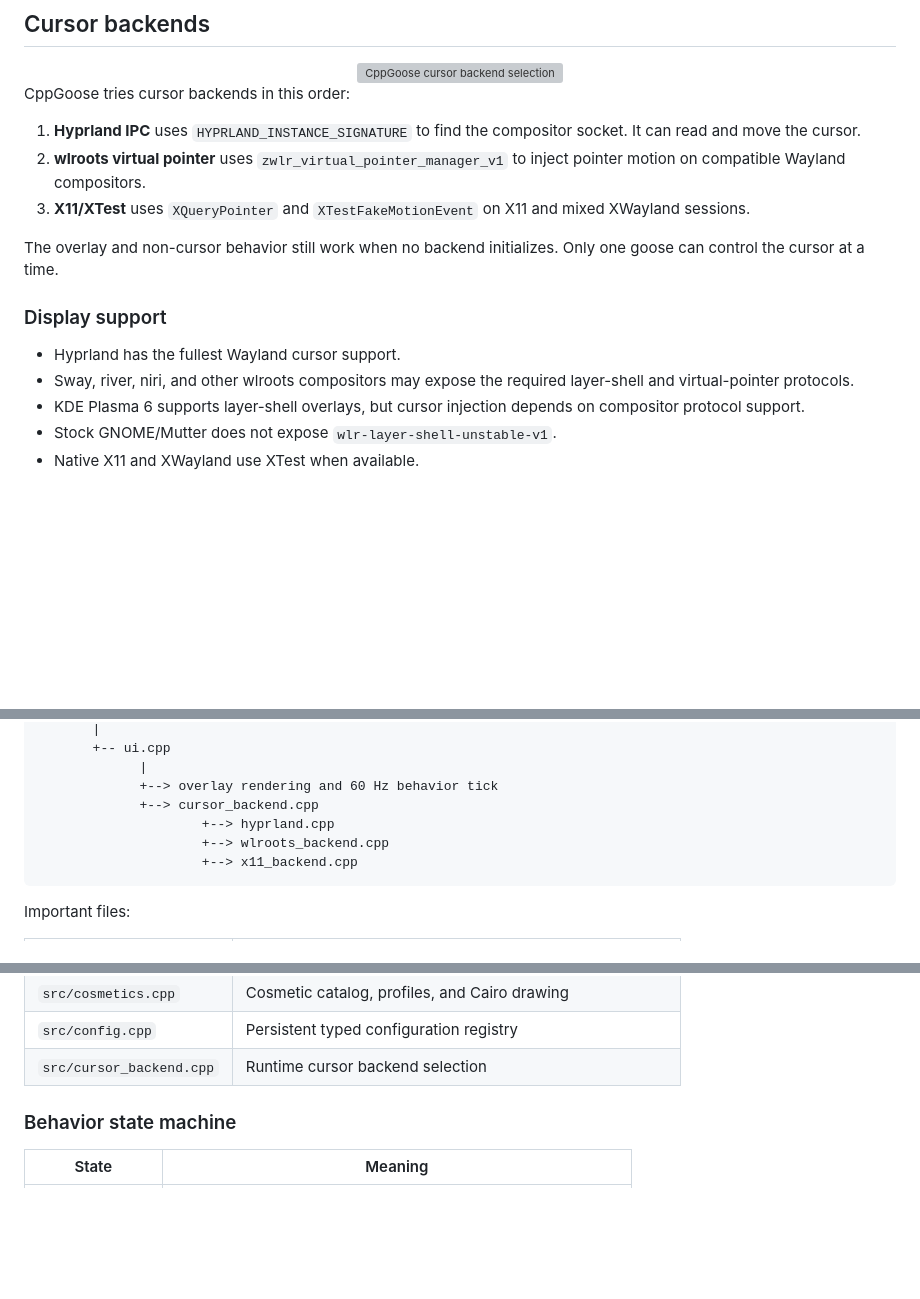
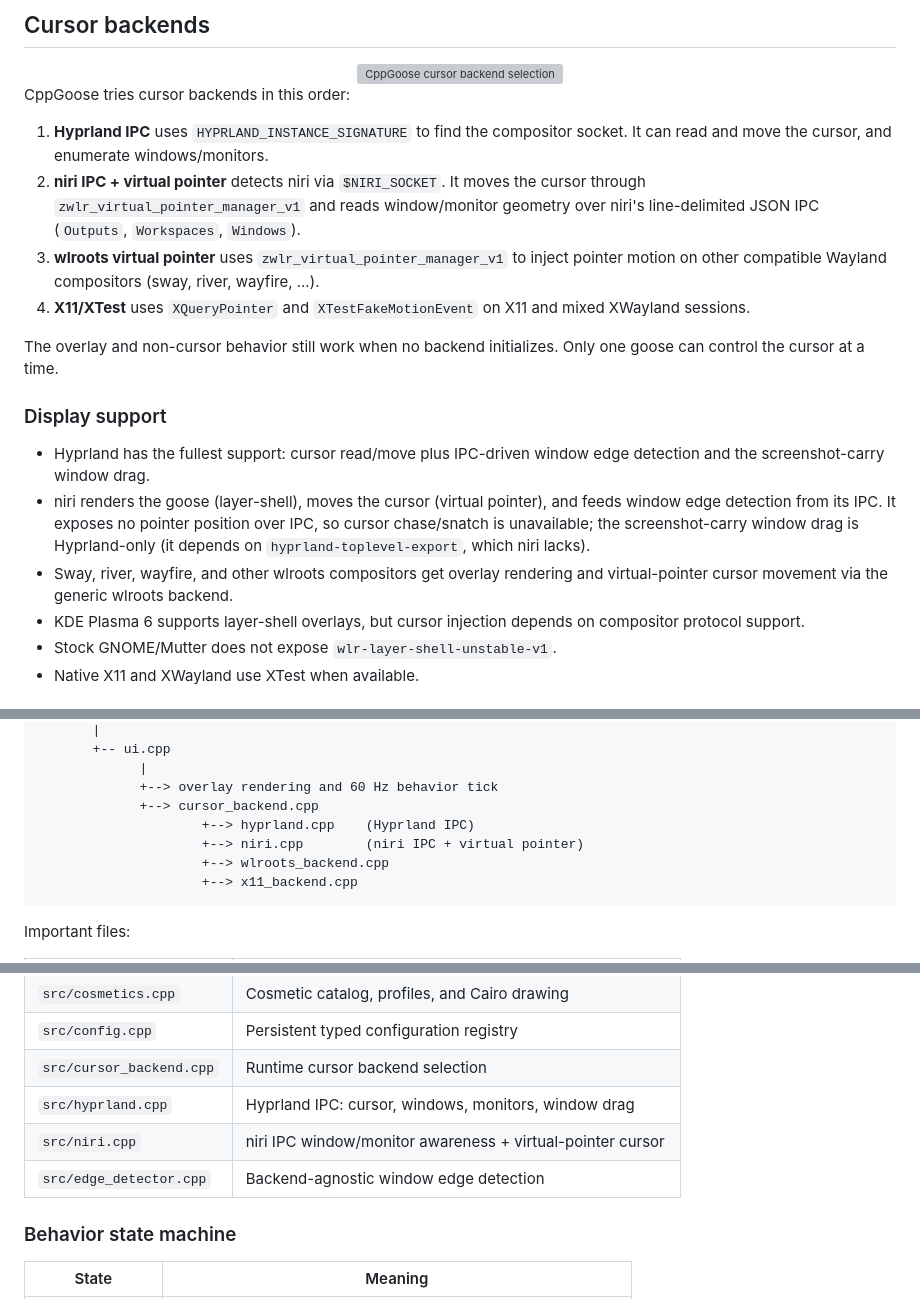
Before and after one commit to jeffthepineapple/desktop-goose-linux-port, a Markdown page: README.md, 3 parts joined by grey strips. GitHub-like rendering; blank space fills up the shorter version; grey boxes are pictures that could not be loaded.

Commit message:
docs: document niri and wayland compositor support

````diff
--- a/README.md
+++ b/README.md
@@ -289,11 +289,15 @@ CppGoose settings set walk_speed 220
 CppGoose tries cursor backends in this order:
 
 1. **Hyprland IPC** uses `HYPRLAND_INSTANCE_SIGNATURE` to find the compositor
-   socket. It can read and move the cursor.
-2. **wlroots virtual pointer** uses
-   `zwlr_virtual_pointer_manager_v1` to inject pointer motion on compatible
-   Wayland compositors.
-3. **X11/XTest** uses `XQueryPointer` and `XTestFakeMotionEvent` on X11 and
+   socket. It can read and move the cursor, and enumerate windows/monitors.
+2. **niri IPC + virtual pointer** detects niri via `$NIRI_SOCKET`. It moves the
+   cursor through `zwlr_virtual_pointer_manager_v1` and reads window/monitor
+   geometry over niri's line-delimited JSON IPC (`Outputs`, `Workspaces`,
+   `Windows`).
+3. **wlroots virtual pointer** uses
+   `zwlr_virtual_pointer_manager_v1` to inject pointer motion on other
+   compatible Wayland compositors (sway, river, wayfire, ...).
+4. **X11/XTest** uses `XQueryPointer` and `XTestFakeMotionEvent` on X11 and
    mixed XWayland sessions.
 
 The overlay and non-cursor behavior still work when no backend initializes. Only
@@ -301,9 +305,14 @@ one goose can control the cursor at a time.
 
 ### Display support
 
-- Hyprland has the fullest Wayland cursor support.
-- Sway, river, niri, and other wlroots compositors may expose the required
-  layer-shell and virtual-pointer protocols.
+- Hyprland has the fullest support: cursor read/move plus IPC-driven window
+  edge detection and the screenshot-carry window drag.
+- niri renders the goose (layer-shell), moves the cursor (virtual pointer), and
+  feeds window edge detection from its IPC. It exposes no pointer position over
+  IPC, so cursor chase/snatch is unavailable; the screenshot-carry window drag
+  is Hyprland-only (it depends on `hyprland-toplevel-export`, which niri lacks).
+- Sway, river, wayfire, and other wlroots compositors get overlay rendering and
+  virtual-pointer cursor movement via the generic wlroots backend.
 - KDE Plasma 6 supports layer-shell overlays, but cursor injection depends on
   compositor protocol support.
 - Stock GNOME/Mutter does not expose `wlr-layer-shell-unstable-v1`.
@@ -325,7 +334,8 @@ main.cpp
              |
              +--> overlay rendering and 60 Hz behavior tick
              +--> cursor_backend.cpp
-                     +--> hyprland.cpp
+                     +--> hyprland.cpp    (Hyprland IPC)
+                     +--> niri.cpp        (niri IPC + virtual pointer)
                      +--> wlroots_backend.cpp
                      +--> x11_backend.cpp
 ```
@@ -346,6 +356,9 @@ Important files:
 | `src/cosmetics.cpp` | Cosmetic catalog, profiles, and Cairo drawing |
 | `src/config.cpp` | Persistent typed configuration registry |
 | `src/cursor_backend.cpp` | Runtime cursor backend selection |
+| `src/hyprland.cpp` | Hyprland IPC: cursor, windows, monitors, window drag |
+| `src/niri.cpp` | niri IPC window/monitor awareness + virtual-pointer cursor |
+| `src/edge_detector.cpp` | Backend-agnostic window edge detection |
 
 ### Behavior state machine
 
````
Also changed, not shown: other parts of README.md (+1 -1 lines).
